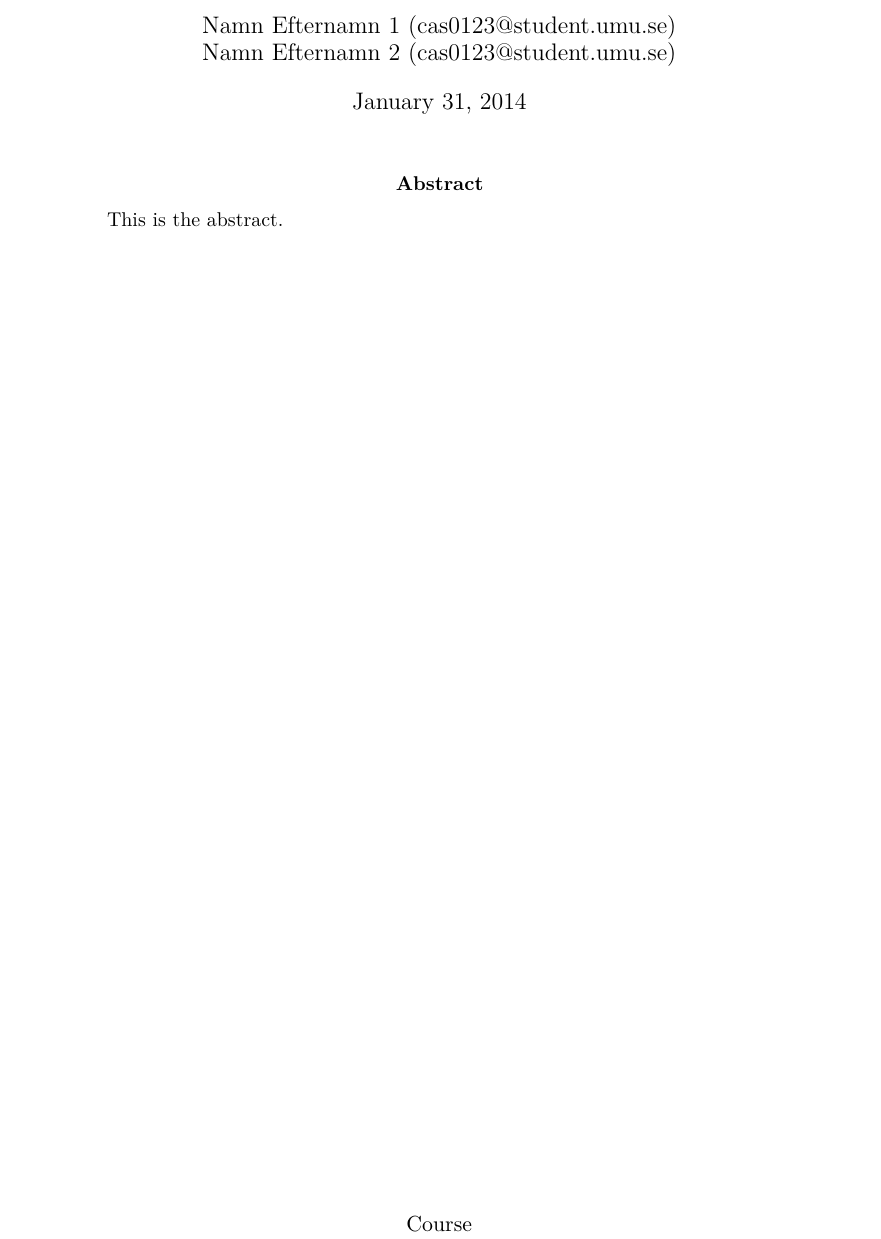
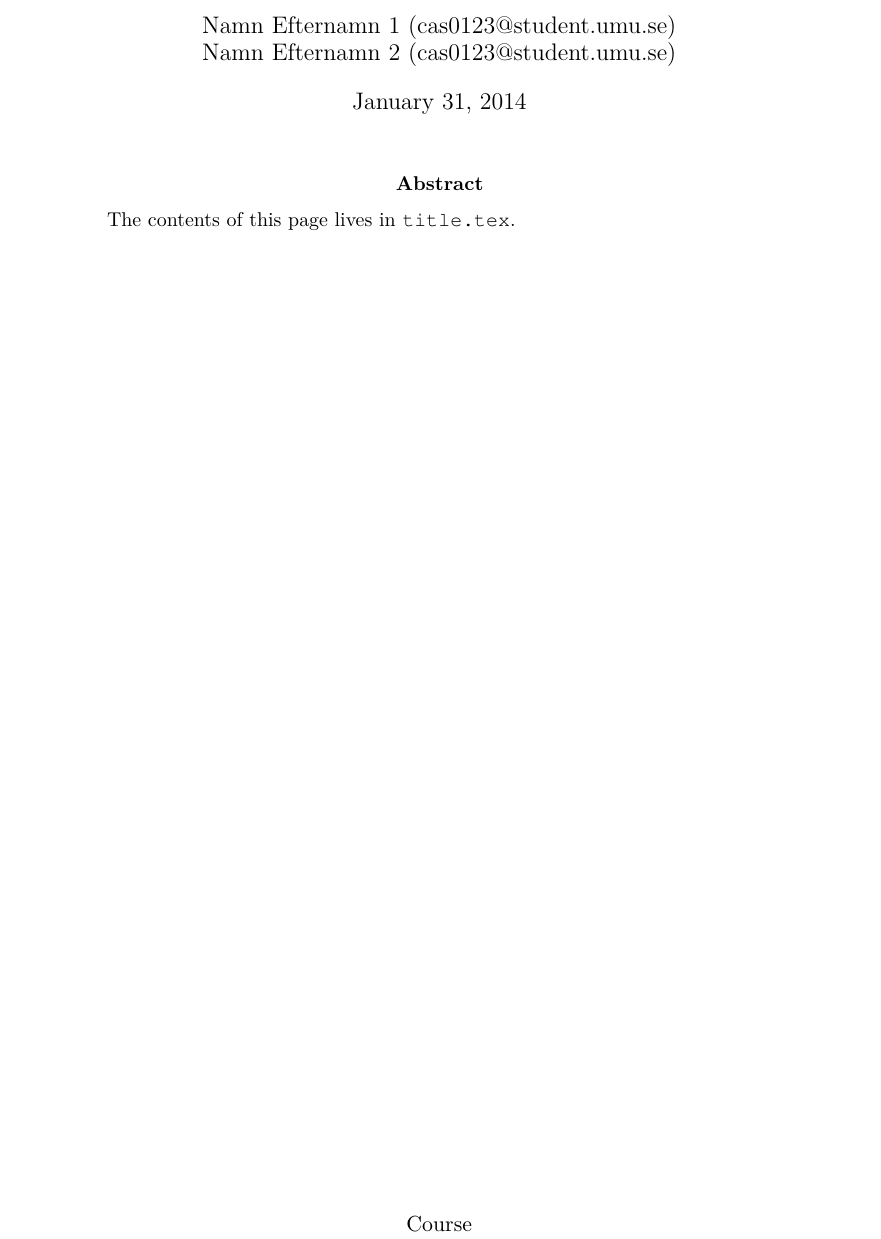
Before and after one commit to antoneri/tex, a LaTeX paper (document-minimal.tex, which reads title.tex): part of the page, cut so that both start at the same text. Compiled offline with pdfLaTeX.

Commit message:
Updated sample abstract to help find title.tex

```diff
--- a/title.tex
+++ b/title.tex
@@ -12,7 +12,7 @@
   }
   \rhead{\today}
   \begin{abstract}
-    This is the abstract.
+    The contents of this page lives in \texttt{title.tex}.
   \end{abstract}
   \cfoot{
     Course\\
```
